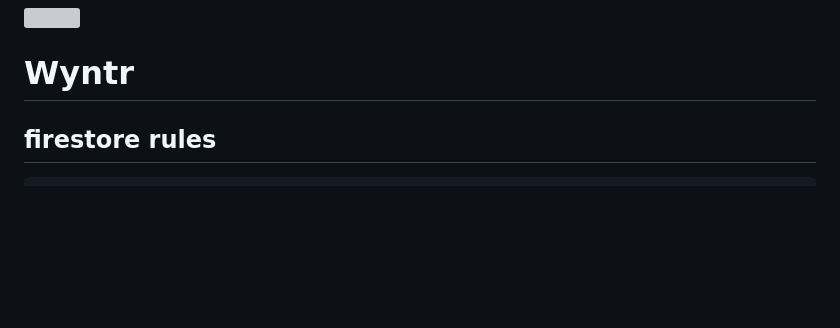
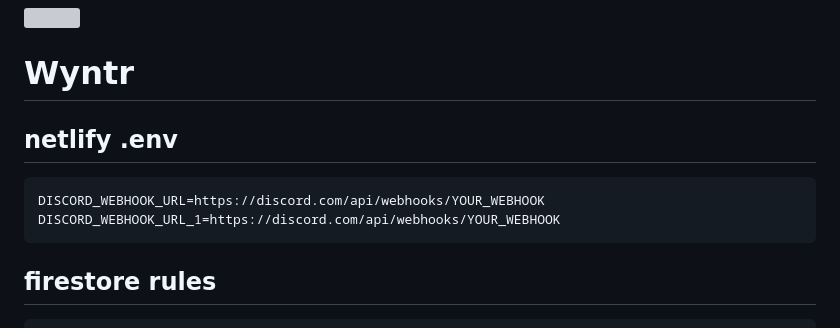
Before and after one commit to Nackoo/Wyntr, a Markdown page: README.md, the part around the change. Drawn GitHub-style; blank space fills up the shorter version; grey boxes are pictures that could not be loaded.

````diff
--- a/README.md
+++ b/README.md
@@ -1,6 +1,13 @@
 <img src="https://wyntr.netlify.app/image/w.png" height="200"></img>
 
 <h1>Wyntr</h1>
+
+## netlify .env
+
+```
+DISCORD_WEBHOOK_URL=https://discord.com/api/webhooks/YOUR_WEBHOOK
+DISCORD_WEBHOOK_URL_1=https://discord.com/api/webhooks/YOUR_WEBHOOK
+```
 
 ## firestore rules
 
````
